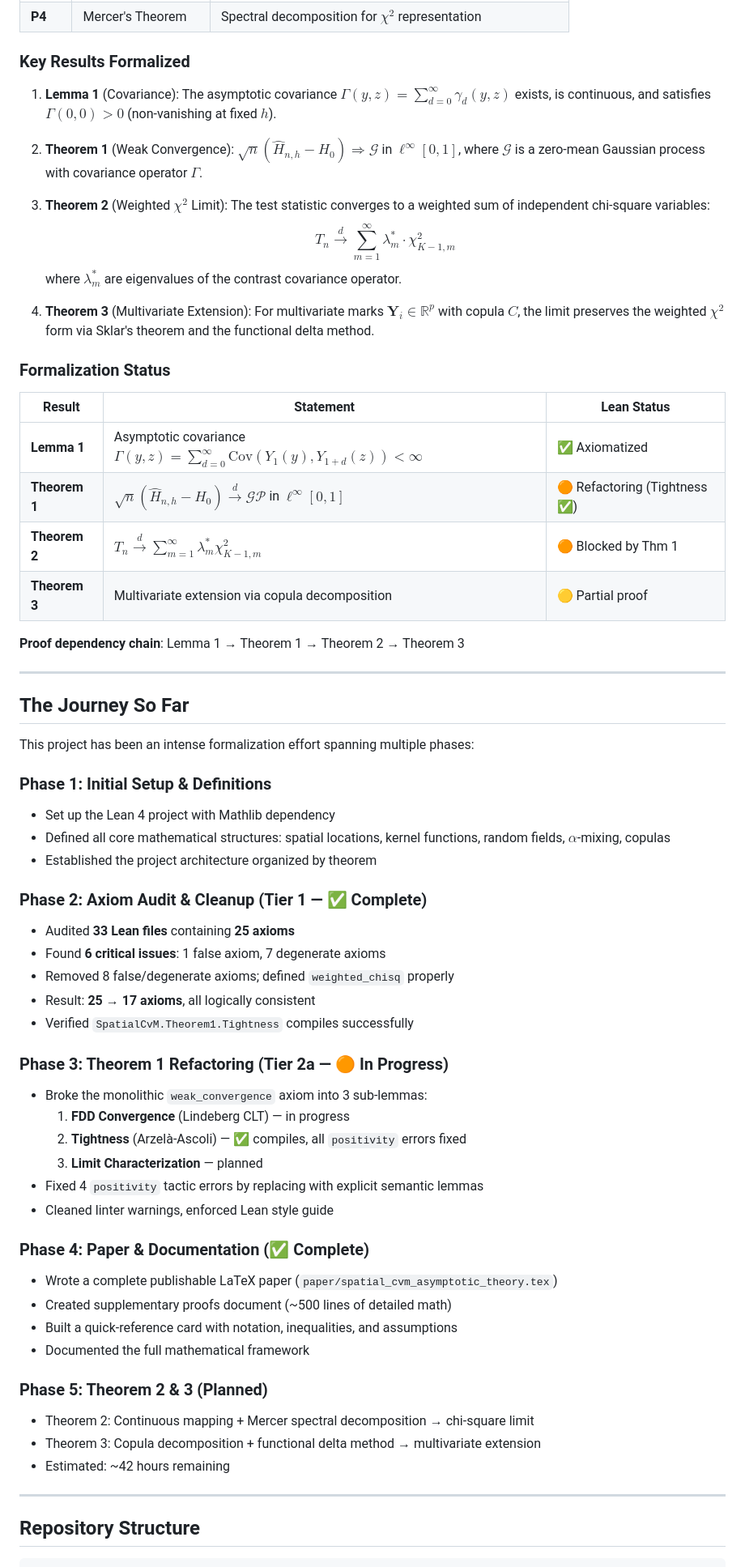
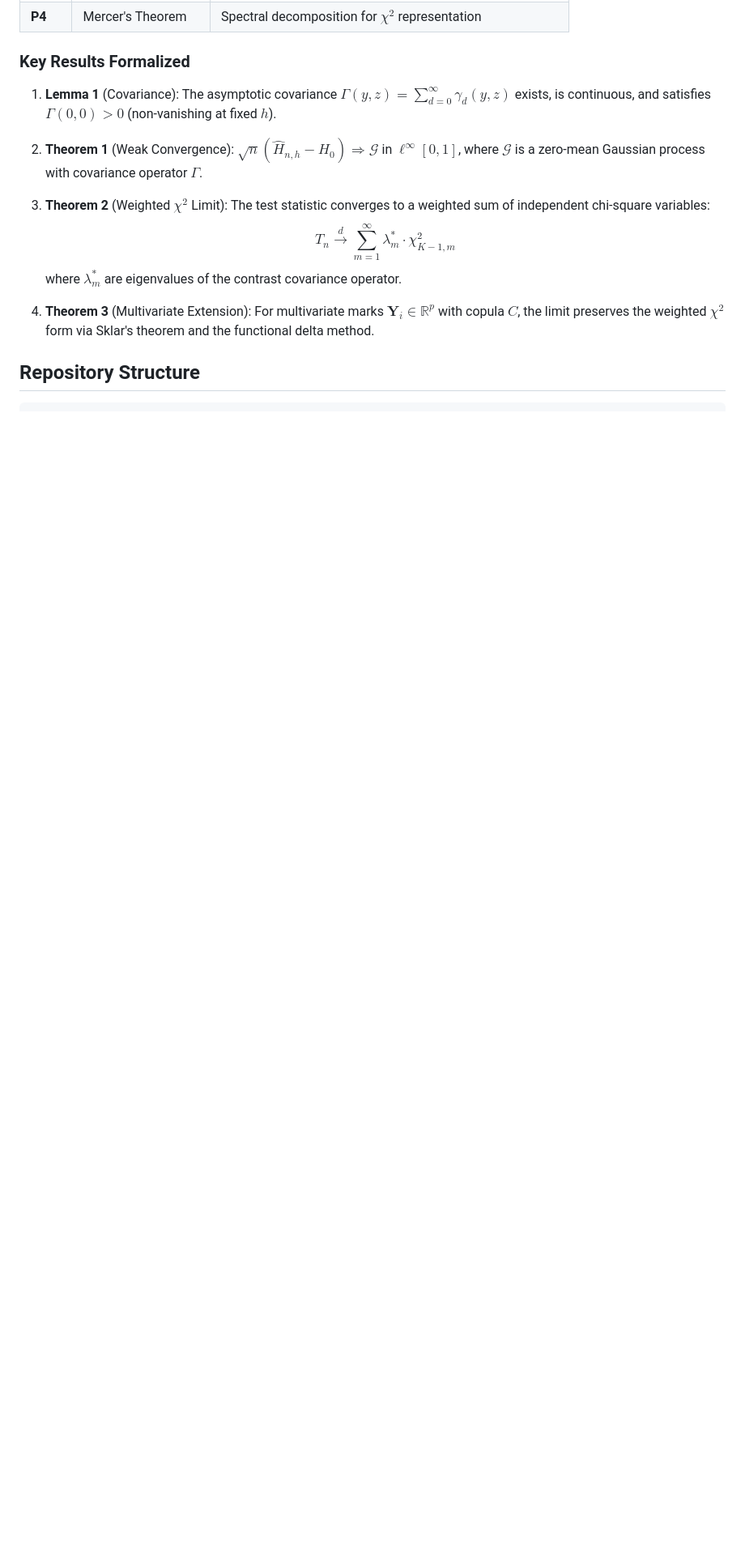
Before and after one commit to mrphilo420/Spatial-CvM, a Markdown page: README.md, the part around one of its changes. Shown at 81% size. Drawn GitHub-style; blank space fills up the shorter version.

````diff
--- a/README.md
+++ b/README.md
@@ -32,56 +32,6 @@ The proof establishes the limiting distribution of the spatial Cramér–von Mis
 
 4. **Theorem 3** (Multivariate Extension): For multivariate marks $\mathbf{Y}_i \in \mathbb{R}^p$ with copula $C$, the limit preserves the weighted $\chi^2$ form via Sklar's theorem and the functional delta method.
 
-### Formalization Status
-
-| Result | Statement | Lean Status |
-|--------|-----------|-------------|
-| **Lemma 1** | Asymptotic covariance $\Gamma(y,z) = \sum_{d=0}^\infty \text{Cov}(Y_1(y), Y_{1+d}(z)) < \infty$ | ✅ Axiomatized |
-| **Theorem 1** | $\sqrt{n}(\widehat{H}_{n,h} - H_0) \xrightarrow{d} \mathcal{GP}$ in $\ell^\infty[0,1]$ | 🟠 Refactoring (Tightness ✅) |
-| **Theorem 2** | $T_n \xrightarrow{d} \sum_{m=1}^\infty \lambda_m^* \chi^2_{K-1,m}$ | 🟠 Blocked by Thm 1 |
-| **Theorem 3** | Multivariate extension via copula decomposition | 🟡 Partial proof |
-
-**Proof dependency chain**: Lemma 1 → Theorem 1 → Theorem 2 → Theorem 3
-
----
-
-## The Journey So Far
-
-This project has been an intense formalization effort spanning multiple phases:
-
-### Phase 1: Initial Setup & Definitions
-- Set up the Lean 4 project with Mathlib dependency
-- Defined all core mathematical structures: spatial locations, kernel functions, random fields, $\alpha$-mixing, copulas
-- Established the project architecture organized by theorem
-
-### Phase 2: Axiom Audit & Cleanup (Tier 1 — ✅ Complete)
-- Audited **33 Lean files** containing **25 axioms**
-- Found **6 critical issues**: 1 false axiom, 7 degenerate axioms
-- Removed 8 false/degenerate axioms; defined `weighted_chisq` properly
-- Result: **25 → 17 axioms**, all logically consistent
-- Verified `SpatialCvM.Theorem1.Tightness` compiles successfully
-
-### Phase 3: Theorem 1 Refactoring (Tier 2a — 🟠 In Progress)
-- Broke the monolithic `weak_convergence` axiom into 3 sub-lemmas:
-  1. **FDD Convergence** (Lindeberg CLT) — in progress
-  2. **Tightness** (Arzelà-Ascoli) — ✅ compiles, all `positivity` errors fixed
-  3. **Limit Characterization** — planned
-- Fixed 4 `positivity` tactic errors by replacing with explicit semantic lemmas
-- Cleaned linter warnings, enforced Lean style guide
-
-### Phase 4: Paper & Documentation (✅ Complete)
-- Wrote a complete publishable LaTeX paper (`paper/spatial_cvm_asymptotic_theory.tex`)
-- Created supplementary proofs document (~500 lines of detailed math)
-- Built a quick-reference card with notation, inequalities, and assumptions
-- Documented the full mathematical framework
-
-### Phase 5: Theorem 2 & 3 (Planned)
-- Theorem 2: Continuous mapping + Mercer spectral decomposition → chi-square limit
-- Theorem 3: Copula decomposition + functional delta method → multivariate extension
-- Estimated: ~42 hours remaining
-
----
-
 ## Repository Structure
 
 ```
````
Also changed, not shown: other parts of README.md (+67 -116 lines).
